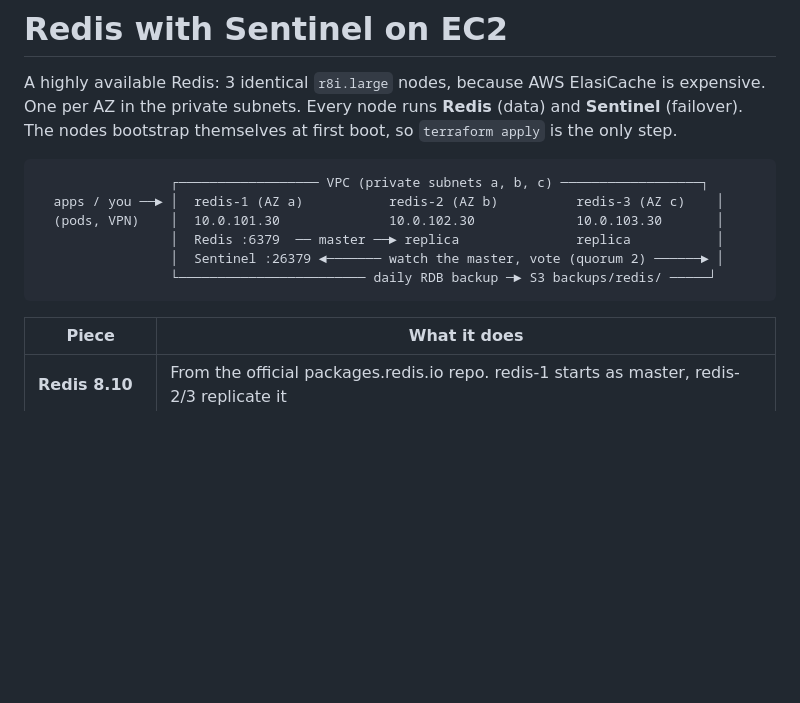
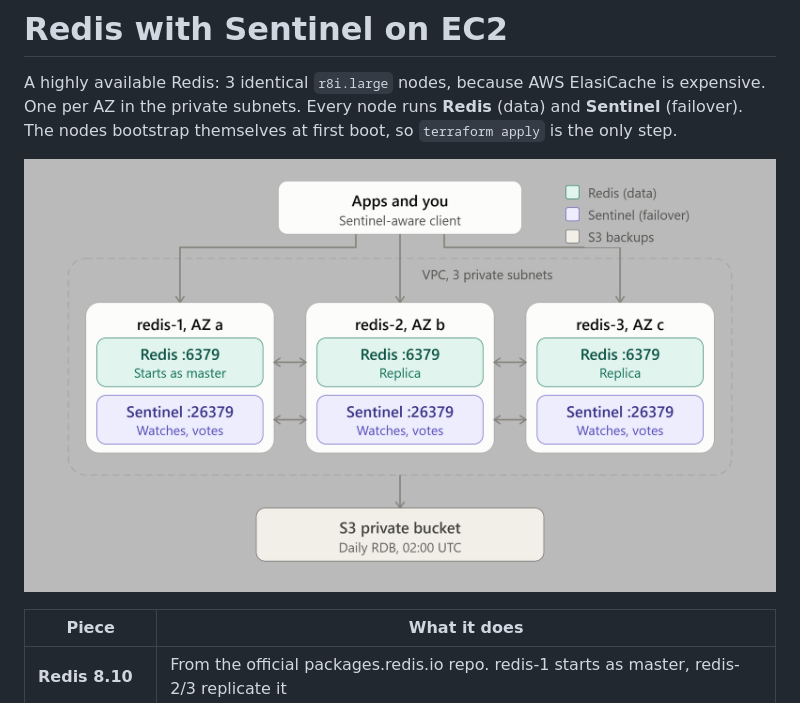
Before and after one commit to gardito-git/production-it-infrastructure, a Markdown page: redis-sentinel/README.md, the part around the change. Drawn GitHub-style; pictures changed too: redis-sentinel/redis_sentinel_ec2_cluster_architecture-bg.png (added); blank space fills up the shorter version.

Commit message:
update Redis Sentinel

````diff
--- a/redis-sentinel/README.md
+++ b/redis-sentinel/README.md
@@ -3,14 +3,7 @@
 A highly available Redis: 3 identical `r8i.large` nodes, because AWS ElasiCache is expensive.
 One per AZ in the private subnets. Every node runs **Redis** (data) and **Sentinel** (failover). The nodes bootstrap themselves at first boot, so `terraform apply` is the only step.
 
-```
-                 ┌────────────────── VPC (private subnets a, b, c) ──────────────────┐
-  apps / you ──► │  redis-1 (AZ a)           redis-2 (AZ b)          redis-3 (AZ c)    │
-  (pods, VPN)    │  10.0.101.30              10.0.102.30             10.0.103.30       │
-                 │  Redis :6379  ── master ──► replica               replica           │
-                 │  Sentinel :26379 ◄─────── watch the master, vote (quorum 2) ──────► │
-                 └──────────────────────── daily RDB backup ─► S3 backups/redis/ ─────┘
-```
+![Redis with Sentinel on EC2](redis_sentinel_ec2_cluster_architecture-bg.png)
 
 | Piece | What it does |
 |---|---|
````
Also changed, not shown: redis-sentinel/redis_sentinel_ec2_cluster_architecture.png (added).
